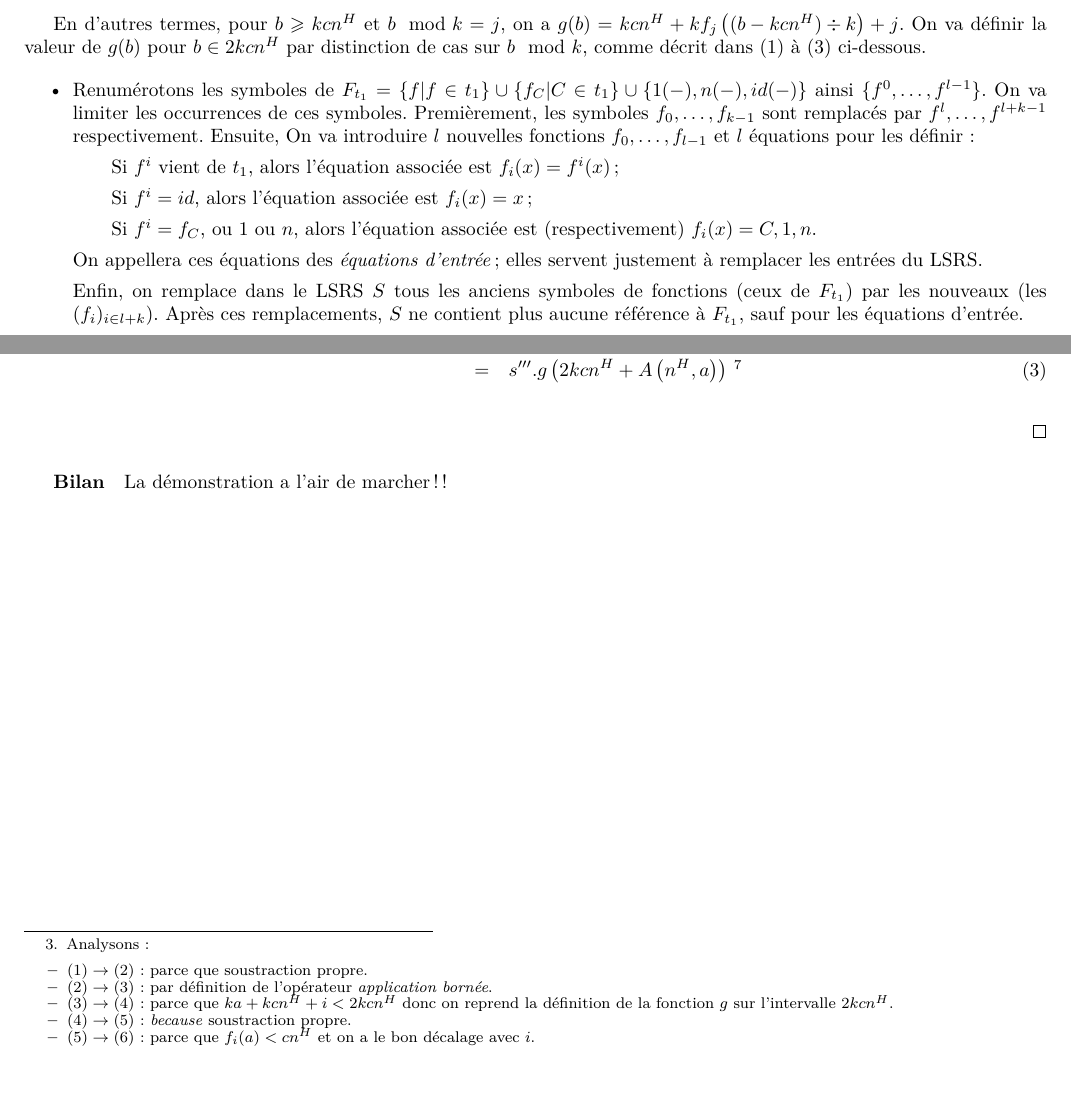
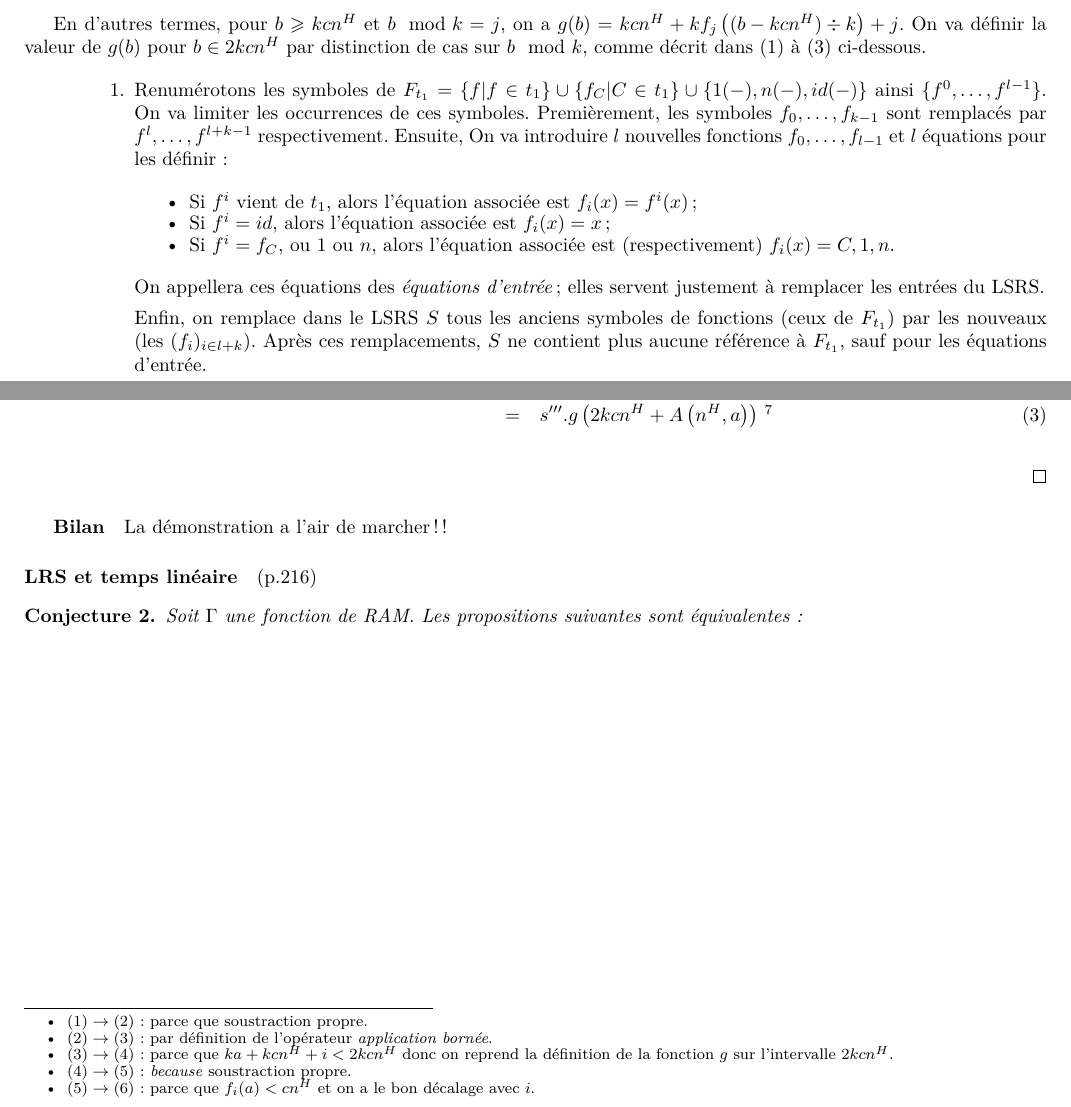
Before and after one commit to ErwanBeurier/M2LMFI_stage, a LaTeX document (Brouillon - Réécriture Granjean-Shwentick.tex): two parts of pages 3 and 6 of 6, joined at a grey line, cut so that both start at the same text. The pictures show the PDF file Brouillon - Réécriture Granjean-Shwentick.pdf that the author committed with the source.

Commit message:
Màj des itemize

```diff
--- a/Brouillon - Réécriture Granjean-Shwentick.tex
+++ b/Brouillon - Réécriture Granjean-Shwentick.tex
@@ -201,15 +205,16 @@
 			En d'autres termes, pour $b \geqslant kcn^H$ et $b \mod{k} = j$, on a $g(b) = kcn^H + k f_j\left( (b-kcn^H) \div k \right) + j$.
 			On va définir la valeur de $g(b)$ pour $b \in 2kcn^H$ par distinction de cas sur $b \mod{k}$, comme décrit dans (1) à (3) ci-dessous.
 
-			\begin{itemize}
-				\setlength{\itemsep}{-1mm}
-
+			\begin{enumerate}[itemsep=-1mm,leftmargin=2cm]
+				%\setlength{\itemsep}{-1mm}
 				\item
 					Renumérotons les symboles de $F_{t_1} = \{f | f \in t_1\} \cup \{f_C | C \in t_1\} \cup \{1(-), n(-), id(-)\}$ ainsi $\{ f^0, \dots, f^{l-1} \}$. On va limiter les occurrences de ces symboles. Premièrement, les symboles $f_0, \dots, f_{k-1}$ sont remplacés par $f^{l}, \dots, f^{l+k-1}$ respectivement. Ensuite, On va introduire $l$ nouvelles fonctions $f_0, \dots, f_{l-1}$ et $l$ équations pour les définir :
 
-							\subitem	Si $f^i$ vient de $t_1$, alors l'équation associée est $f_i(x) = f^i(x)$ ;
-							\subitem 	Si $f^i = id$, alors l'équation associée est $f_i(x) = x$ ;
-							\subitem 	Si $f^i = f_C$, ou $1$ ou $n$, alors l'équation associée est (respectivement) $f_i(x) = C, 1, n$.
+						\begin{itemize}[itemsep=-1mm,leftmargin=1cm]
+							\item	Si $f^i$ vient de $t_1$, alors l'équation associée est $f_i(x) = f^i(x)$ ;
+							\item 	Si $f^i = id$, alors l'équation associée est $f_i(x) = x$ ;
+							\item 	Si $f^i = f_C$, ou $1$ ou $n$, alors l'équation associée est (respectivement) $f_i(x) = C, 1, n$.
+						\end{itemize}
 
 					% Subitem ne marche pas ?
 
@@ -237,22 +242,25 @@
 
 					Enfin, on décrit la construction des termes de récurrence $\sigma_i(y)$ (on distingue la variable $y$ du terme de récurrence, de la variable $x$ des équations) :
 
-						\subitem $\bullet$
+					\begin{itemize}[itemsep=-1mm, leftmargin=1cm]
+						\item
 							Si $E_i$ est une équation d'entrée, alors $\sigma_i(y)$ est construit comme suit :
 
-
-								\subsubitem -
+							\begin{itemize}[itemsep=-1mm,leftmargin=1cm]
+								\item %\subsubitem -
 								Si le terme de droite de l'équation est une constante $C$ (éventuellement $1$ ou $n$), alors $\sigma_i(y) = kcn^H + kC + i$ ;
 
-								\subsubitem	-
+								\item %\subsubitem	-
 								Si le terme de droite de l'équation est $x$, alors $\sigma_i(y) = kcn^H + kg\left( y - kcn^H \right) + i$ ;
 
-								\subsubitem	-
+								\item %\subsubitem	-
 								Si le terme de droite de l'équation est $f^i(x)$, alors $\sigma_i(y) = kcn^H + k f^i\left( g\left( y - kcn^H \right) \right) + i$.
 
 								Justifions pourquoi cette définition de $\sigma_i(y)$ est correcte. On le fait pour le troisième cas ; les deux autres sont plus simples. Soit $b = kcn^H + ka + i$ avec $a < cn^H$. Alors $g(b-kcn) = g(ka + i) = (ka + i) \div k = a$, et $\sigma_i(b) = kcn^H + kf^i(a) + i$, comme voulu.
+							\end{itemize}
 
-						\subitem $\bullet$
+
+						\item
 							Si $E_i$ est de la forme $f_i(x) = f_j(x) - f_{j'}(x)$, alors $\sigma_i(y)$ est défini par :
 
 							\[
@@ -269,7 +277,7 @@
 
 							Ce qui est ce qu'on voulait.
 
-						\subitem $\bullet$
+						\item
 							Si $E_i$ est de la forme $f_i(x) = f_j(x) + f_{j'}(x)$, alors son traitement est similaire au cas précédent, à ceci près qu'il faut que l'addition $x + y$ renvoie $0$ si $x + y > cn^H$. On redéfinit alors $\sigma_i(y)$ :
 
 							\[
@@ -283,7 +291,7 @@
 
 							La vérification se passe de la même manière que précédemment.
 
-						\subitem $\bullet$
+						\item
 							Si $E_i$ est de la forme $f_i(x) = \eqpred{f_{j'}}{f_j}{x}$, où $j < i$ et on suppose sans perte de généralité que $i \leqslant j'$
 								\footnote{Si $i > j'$ alors on doit rajouter une nouvelle fonction $f_l$ à $S$, telle que $l > i$, et définie par la nouvelle équation $f_l(x) = f_{j'}$ et remplacer $E_i$ par $f_i(x) = \eqpred{f_{l}}{f_j}{x}$}
 							, alors $\sigma_i(y)$ est définie par :
@@ -296,7 +304,8 @@
 
 							Pour justifier ce remplacement, on doit s'assurer que le codage de plusieurs fonctions en une seule ne cause par d'effets de bord quand on utilise \emph{Equal-Predecesor}. Ce qui est crucial ici, c'est que, pour chaque $i<k$, les valeurs de $g$ qui codent $f_i$ soient congruentes à $i$ modulo $k$. Pour être plus précis, soit $b = kcn^H + ka + i$, avec $a< cn^H$. Alors $b-\delta = kcn^H + ka + i - (i - j) \underset{i>j}{=} kcn^H + ka + j$. On a deux sous-cas à étudier :
 
-								\subsubitem -
+							\begin{itemize}[itemsep=-1mm,leftmargin=1cm]
+								\item
 									$f_j^{\leftarrow}(a) = a$.   Dans ce cas, pour aucun $a' < a$, on n'a $f_j(a') = f_j(a)$, donc il n'y a pas de $a' < a$ pour lequel $g\left( kcn^H + ka' + j \right) = g\left( kcn^H + ka + j \right)$. La définition de $g$ assure que, pour chaque $e \geqslant kcn^H$, on a $\left(g(e) \mod{k} = j \Leftrightarrow e \mod{k} = j\right)$ et $\forall e, e' \in 2kcn^H$, si $g(e) = g(e')$, alors soit $e, e' < kcn^H$, soit $e, e' \geqslant kcn^H$. Donc $g^{\leftarrow} \left( kcn^H + ka + j \right) = kcn^H + ka + j$ et $g^{\leftarrow}\left( b - \delta \right) + \delta' = kcn^H + ka + j' \geqslant kcn^H + ka + i = b$. Ainsi :
 
 									\setcounter{equation}{0}
@@ -311,7 +320,7 @@
 
 									comme voulu.
 
-								\subsubitem -
+								\item
 									$f_j^{\leftarrow}(a) = a'$ pour un certain $a' < a$. Dans ce cas, $g\left( kcn^H + ka + j \right) = kcn^H + ka' + j$. En conséquence :
 
 									\[
@@ -332,11 +341,14 @@
 									\end{eqnarray}
 
 									comme souhaité.
+							\end{itemize}
+					\end{itemize}
+
 
 				\item
-					Maintenant, on complète le LRS pour $g$. Pour une question de simplicité, on va supposer que $t_2$ ne contient que le symbole de constante $n$ et un seul symbole de fonction $h$. Soient $j <k$ et $\alpha$ une fonction affine tels que, pour toute structure $s$, on ait $\Gamma(s).n = P\left((s.n)^H, s'\right).n = s'.f_j\left(\alpha\left( (s.n)^H \right)\right)$, et soient $i <k$ et $A$ une fonction affine tels que, pour toute structure $s$ et tout $a < \Gamma(s).n$, on ait $\Gamma(s).h(a) = P\left((s.n)^H, s'\right).h(a) = s'.f_i\left(A\left( (s.n)^H, a \right)\right)$
-						\footnote{Ça veut juste dire : on donne des noms aux éléments qui permettent de définir la structure $\Gamma(s)$ ; ces fonctions affines $\alpha, A$ et ces entiers $i,j$ existent par définition d'une fonction $n^H$-représentable par un LSRS. Reste à voir si cette définition a bien du sens, mais si ça a du sens, alors il n'y a pas de problème ici.}
-					.
+					Maintenant, on complète le LRS pour $g$. Pour une question de simplicité, on va supposer que $t_2$ ne contient que le symbole de constante $n$ et un seul symbole de fonction $h$. Soient $j <k$ et $\alpha$ une fonction affine tels que, pour toute structure $s$, on ait $\Gamma(s).n = P\left((s.n)^H, s'\right).n = s'.f_j\left(\alpha\left( (s.n)^H \right)\right)$, et soient $i <k$ et $A$ une fonction affine tels que, pour toute structure $s$ et tout $a < \Gamma(s).n$, on ait $\Gamma(s).h(a) = P\left((s.n)^H, s'\right).h(a) = s'.f_i\left(A\left( (s.n)^H, a \right)\right)$\footnotemark.
+
+						\footnotetext{Ça veut juste dire : on donne des noms aux éléments qui permettent de définir la structure $\Gamma(s)$ ; ces fonctions affines $\alpha, A$ et ces entiers $i,j$ existent par définition d'une fonction $n^H$-représentable par un LSRS. Reste à voir si cette définition a bien du sens, mais si ça a du sens, alors il n'y a pas de problème ici.}
 
 					On a construit $g$ de telle manière que toutes les valeurs de fonctions $f_i(a)$ sont, en quelque sorte, disponibles dans $g$, mais on a encore deux problèmes à résoudre. Premièrement, les $f_i(a)$ apparaissent uniquement sous une forme codée ; deuxièmement, elles ne forment pas un intervalle contigu mais sont éparpillées modulo $k$. Il faut donc, avant d'extraire les valeurs à l'aide d'une projection affine bien choisie, on doit décoder les valeurs des fonctions et les ramener dans un même intervalle. Pour ça, on élargit le domaine de $g$ à $(2k+2)cn^H$ et on complète la définition de $g$ :
 
@@ -348,8 +360,9 @@
 							}
 					\]
 
-					Il découle de l'équation \redtext{$(\star)$} (la définition de $g$ sur $kcn^H$) et de cette définition que, pour tout $a < cn^H$, on a
-					\footnote{Analysons :
+					Il découle de l'équation \redtext{$(\star)$} (la définition de $g$ sur $kcn^H$) et de cette définition que, pour tout $a < cn^H$, on a\footnotemark :
+
+					\footnotetext{Analysons :
 						\begin{itemize}
 							\setlength{\itemsep}{-1mm}
 							\item	$(1) \rightarrow (2)$ : parce que soustraction propre.
@@ -397,15 +411,26 @@
 
 					\footnotetext{C'est bien ce qu'il nous faut parce que $A' : a,b \mapsto 2kcb + A\left( b, a \right)$ est bien une fonction affine telle que $P'\left(n^H, s'\right).h(a) = s'''.g(A'(n^H, a))$.}
 
-
-			\end{itemize}
+			\end{enumerate}
 
 		\end{proof}
 
+
 		\subparagraph{Bilan}
+
 
 		La démonstration a l'air de marcher !!
 
 
 
+	\paragraph{LRS et temps linéaire} (p.216)
+
+	\begin{conj}
+		Soit $\Gamma$ une fonction de RAM. Les propositions suivantes sont équivalentes :
+
+		\begin{enumerate}[itemsep=-1mm]
+
+		\end{enumerate}
+	\end{conj}
+
 \end{document}
```
Also changed, not shown: BEURIER Erwan M2 LMFI 2015-2016 - Mémoire stage.tex (+19 -28 lines), BEURIER Erwan M2 LMFI 2015-2016 - Mémoire stage.pdf, Brouillon - Réécriture Granjean-Shwentick.pdf, Brouillon - Réécriture Granjean-Shwentick.tex (7 more changed lines). Lines whose indentation alone changed are shown as unchanged.
